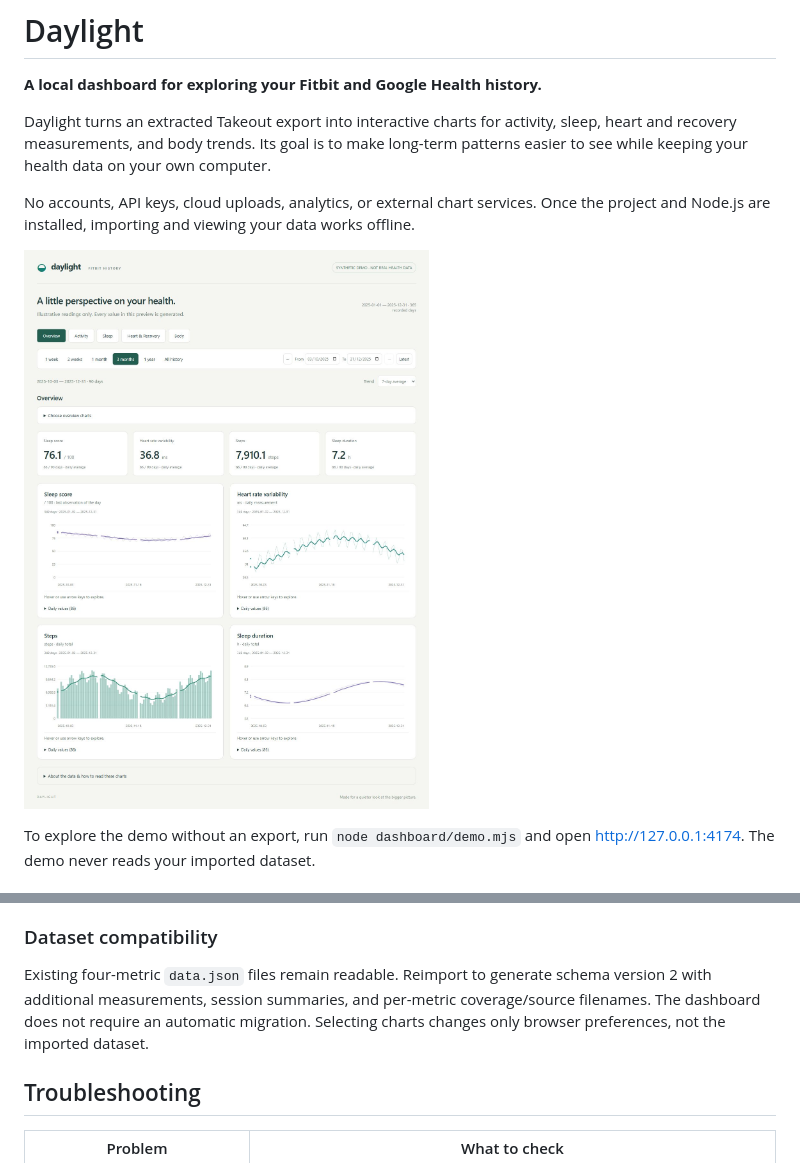
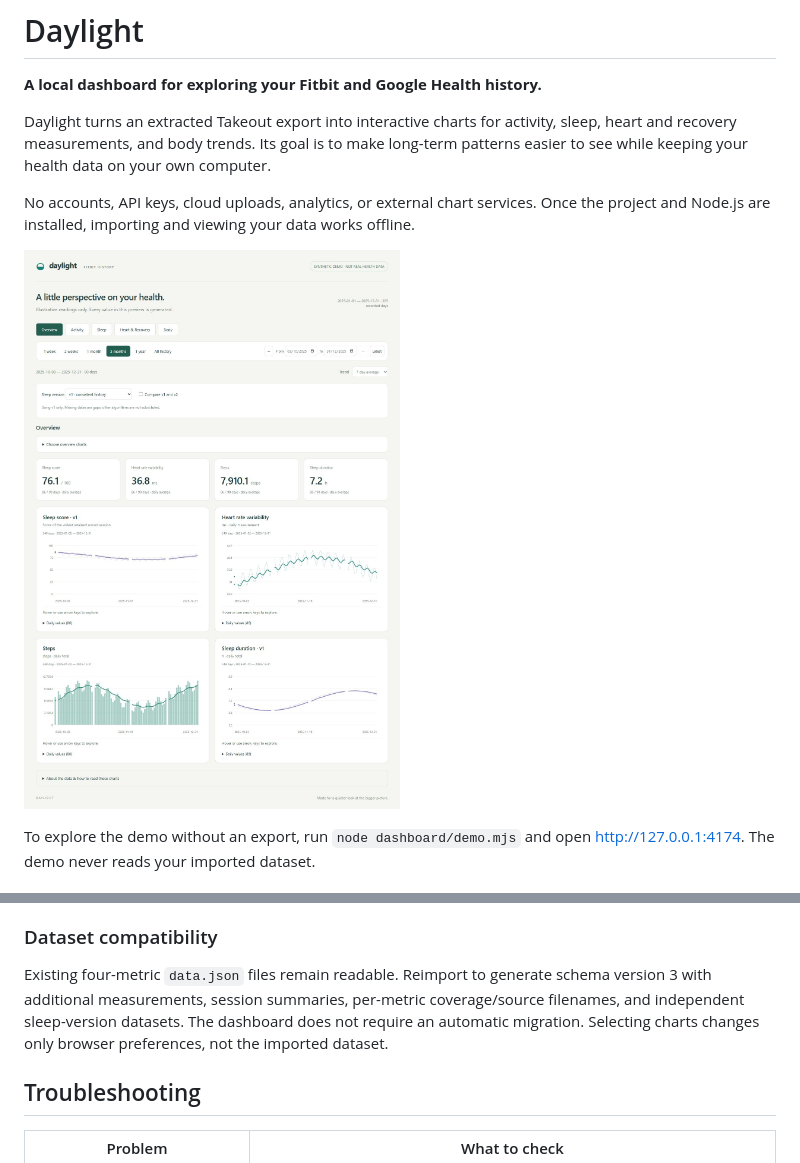
Before and after one commit to promicroNL/daylight, a Markdown page: README.md, 2 parts joined by grey strips. Drawn GitHub-style; pictures changed too: dashboard/preview.png.

```diff
--- a/README.md
+++ b/README.md
@@ -146,7 +158,7 @@ Original export files are read only. There is no telemetry, CDN dependency, exte
 
 ### Dataset compatibility
 
-Existing four-metric `data.json` files remain readable. Reimport to generate schema version 2 with additional measurements, session summaries, and per-metric coverage/source filenames. The dashboard does not require an automatic migration. Selecting charts changes only browser preferences, not the imported dataset.
+Existing four-metric `data.json` files remain readable. Reimport to generate schema version 3 with additional measurements, session summaries, per-metric coverage/source filenames, and independent sleep-version datasets. The dashboard does not require an automatic migration. Selecting charts changes only browser preferences, not the imported dataset.
 
 ## Troubleshooting
 
```
Also changed, not shown: other parts of README.md (+14 -2 lines), 9 other files.
